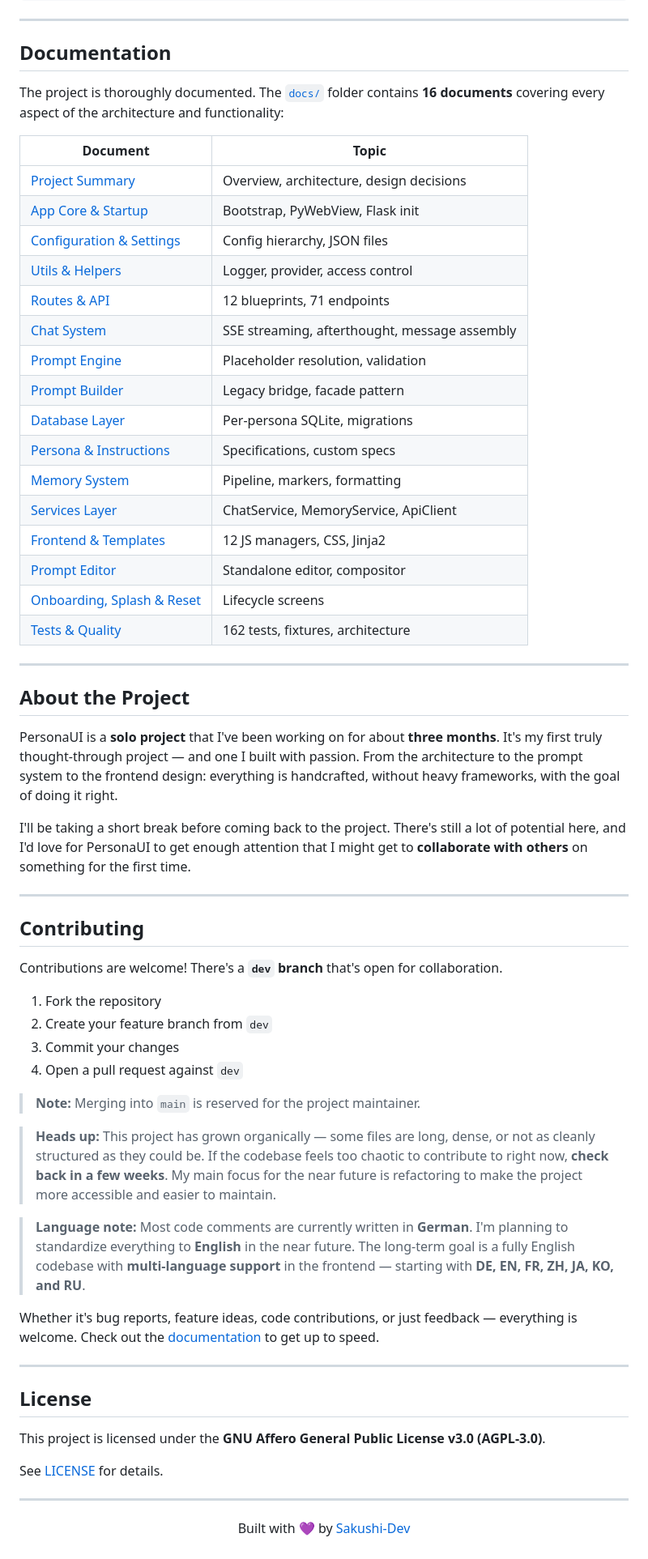
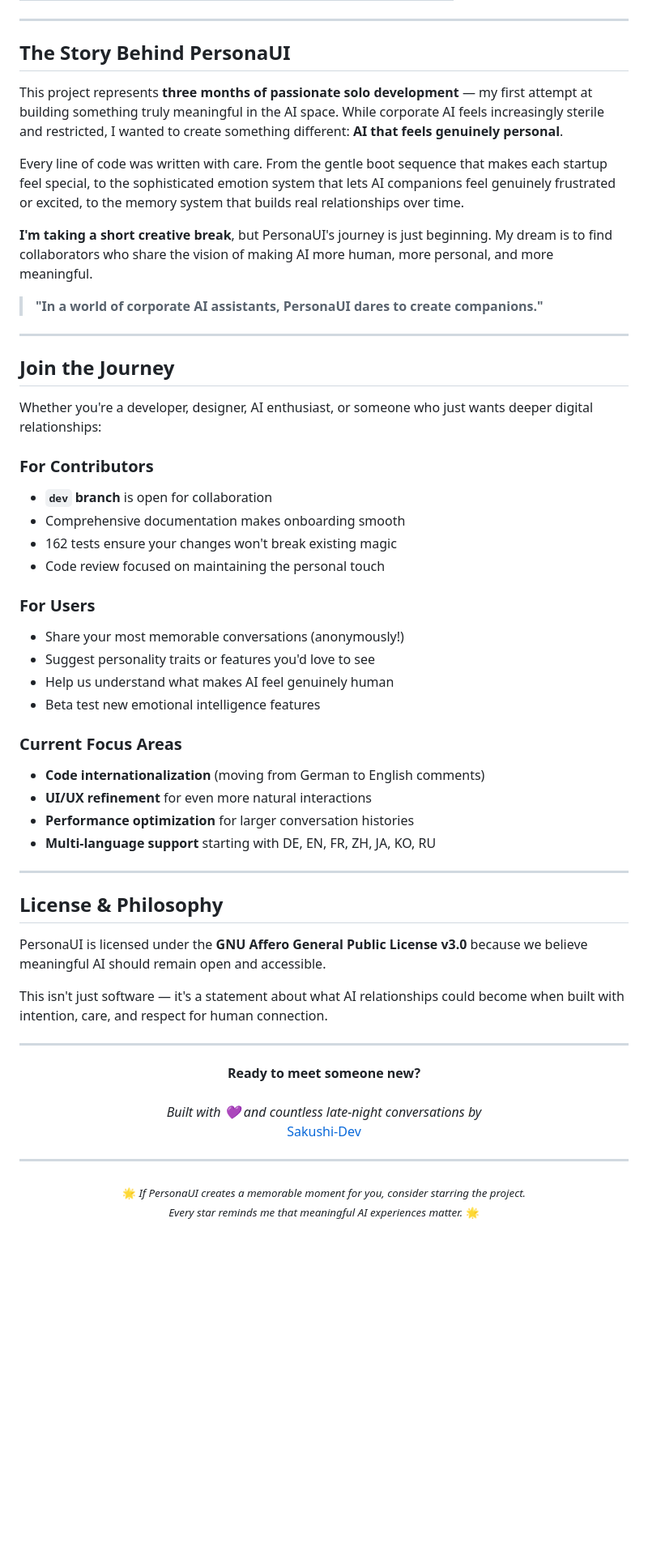
Before and after one commit to Sakushi-Dev/PersonaUI, a Markdown page: README.md, the part around one of its changes. Shown at 81% size. Rendered like a GitHub page; folded sections open; blank space fills up the shorter version.

```diff
--- a/README.md
+++ b/README.md
@@ -183,66 +200,61 @@ PersonaUI/
 
 ---
 
-## Documentation
+## The Story Behind PersonaUI
 
-The project is thoroughly documented. The [`docs/`](docs/) folder contains **16 documents** covering every aspect of the architecture and functionality:
+This project represents **three months of passionate solo development** — my first attempt at building something truly meaningful in the AI space. While corporate AI feels increasingly sterile and restricted, I wanted to create something different: **AI that feels genuinely personal**.
 
-| Document | Topic |
-|----------|-------|
-| [Project Summary](docs/00_Project_Summary.md) | Overview, architecture, design decisions |
-| [App Core & Startup](docs/01_App_Core_and_Startup.md) | Bootstrap, PyWebView, Flask init |
-| [Configuration & Settings](docs/02_Configuration_and_Settings.md) | Config hierarchy, JSON files |
-| [Utils & Helpers](docs/03_Utils_and_Helpers.md) | Logger, provider, access control |
-| [Routes & API](docs/04_Routes_and_API.md) | 12 blueprints, 71 endpoints |
-| [Chat System](docs/05_Chat_System.md) | SSE streaming, afterthought, message assembly |
-| [Prompt Engine](docs/06_Prompt_Engine.md) | Placeholder resolution, validation |
-| [Prompt Builder](docs/07_Prompt_Builder.md) | Legacy bridge, facade pattern |
-| [Database Layer](docs/08_Database_Layer.md) | Per-persona SQLite, migrations |
-| [Persona & Instructions](docs/09_Persona_and_Instructions.md) | Specifications, custom specs |
-| [Memory System](docs/10_Memory_System.md) | Pipeline, markers, formatting |
-| [Services Layer](docs/11_Services_Layer.md) | ChatService, MemoryService, ApiClient |
-| [Frontend & Templates](docs/12_Frontend_and_Templates.md) | 12 JS managers, CSS, Jinja2 |
-| [Prompt Editor](docs/13_Prompt_Editor.md) | Standalone editor, compositor |
-| [Onboarding, Splash & Reset](docs/14_Onboarding_Splash_and_Reset.md) | Lifecycle screens |
-| [Tests & Quality](docs/15_Tests_and_Quality.md) | 162 tests, fixtures, architecture |
+Every line of code was written with care. From the gentle boot sequence that makes each startup feel special, to the sophisticated emotion system that lets AI companions feel genuinely frustrated or excited, to the memory system that builds real relationships over time.
+
+**I'm taking a short creative break**, but PersonaUI's journey is just beginning. My dream is to find collaborators who share the vision of making AI more human, more personal, and more meaningful.
+
+> **"In a world of corporate AI assistants, PersonaUI dares to create companions."**
 
 ---
 
-## About the Project
+## Join the Journey
 
-PersonaUI is a **solo project** that I've been working on for about **three months**. It's my first truly thought-through project — and one I built with passion. From the architecture to the prompt system to the frontend design: everything is handcrafted, without heavy frameworks, with the goal of doing it right.
+Whether you're a developer, designer, AI enthusiast, or someone who just wants deeper digital relationships:
 
-I'll be taking a short break before coming back to the project. There's still a lot of potential here, and I'd love for PersonaUI to get enough attention that I might get to **collaborate with others** on something for the first time.
+### For Contributors
+- **`dev` branch** is open for collaboration
+- Comprehensive documentation makes onboarding smooth
+- 162 tests ensure your changes won't break existing magic
+- Code review focused on maintaining the personal touch
+
+### For Users
+- Share your most memorable conversations (anonymously!)
+- Suggest personality traits or features you'd love to see
+- Help us understand what makes AI feel genuinely human
+- Beta test new emotional intelligence features
+
+### Current Focus Areas
+- **Code internationalization** (moving from German to English comments)
+- **UI/UX refinement** for even more natural interactions
+- **Performance optimization** for larger conversation histories
+- **Multi-language support** starting with DE, EN, FR, ZH, JA, KO, RU
 
 ---
 
-## Contributing
+## License & Philosophy
 
-Contributions are welcome! There's a **`dev` branch** that's open for collaboration.
+PersonaUI is licensed under the **GNU Affero General Public License v3.0** because we believe meaningful AI should remain open and accessible.
 
-1. Fork the repository
-2. Create your feature branch from `dev`
-3. Commit your changes
-4. Open a pull request against `dev`
-
-> **Note:** Merging into `main` is reserved for the project maintainer.
-
-> **Heads up:** This project has grown organically — some files are long, dense, or not as cleanly structured as they could be. If the codebase feels too chaotic to contribute to right now, **check back in a few weeks**. My main focus for the near future is refactoring to make the project more accessible and easier to maintain.
-
-> **Language note:** Most code comments are currently written in **German**. I'm planning to standardize everything to **English** in the near future. The long-term goal is a fully English codebase with **multi-language support** in the frontend — starting with **DE, EN, FR, ZH, JA, KO, and RU**.
-
-Whether it's bug reports, feature ideas, code contributions, or just feedback — everything is welcome. Check out the [documentation](docs/) to get up to speed.
-
----
-
-## License
-
-This project is licensed under the **GNU Affero General Public License v3.0 (AGPL-3.0)**.
-
-See [LICENSE](LICENSE) for details.
+This isn't just software — it's a statement about what AI relationships could become when built with intention, care, and respect for human connection.
 
 ---
 
 <p align="center">
-  Built with 💜 by <a href="https://github.com/Sakushi-Dev">Sakushi-Dev</a>
+  <strong>Ready to meet someone new?</strong><br><br>
+  <em>Built with 💜 and countless late-night conversations by</em><br>
+  <a href="https://github.com/Sakushi-Dev">Sakushi-Dev</a>
 </p>
+
+---
+
+<p align="center">
+  <sub>
+    🌟 <em>If PersonaUI creates a memorable moment for you, consider starring the project.<br>
+    Every star reminds me that meaningful AI experiences matter.</em> 🌟
+  </sub>
+</p>
```
Also changed, not shown: other parts of README.md (+104 -87 lines).
